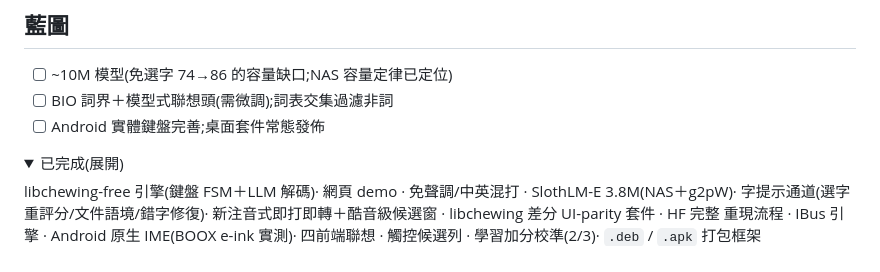
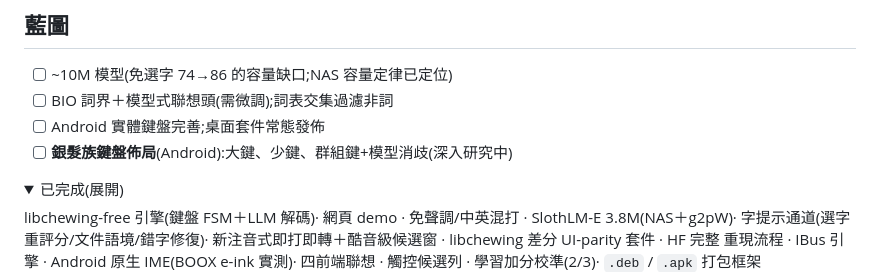
Before and after one commit to vieenrose/sloth-zhuyin-linux, a Markdown page: README.md, the part around the change. GitHub-like rendering; folded sections open.

```diff
--- a/README.md
+++ b/README.md
@@ -73,6 +73,7 @@ libchewing。量法與對照見 `docs/COMPARISON.md`。
 - [ ] ~10M 模型(免選字 74→86 的容量缺口;NAS 容量定律已定位)
 - [ ] BIO 詞界＋模型式聯想頭(需微調);詞表交集過濾非詞
 - [ ] Android 實體鍵盤完善;桌面套件常態發佈
+- [ ] **銀髮族鍵盤佈局**(Android):大鍵、少鍵、群組鍵+模型消歧(深入研究中)
 
 <details><summary>已完成(展開)</summary>
 
```
Also changed, not shown: README.en.md (+1 -0 lines).
